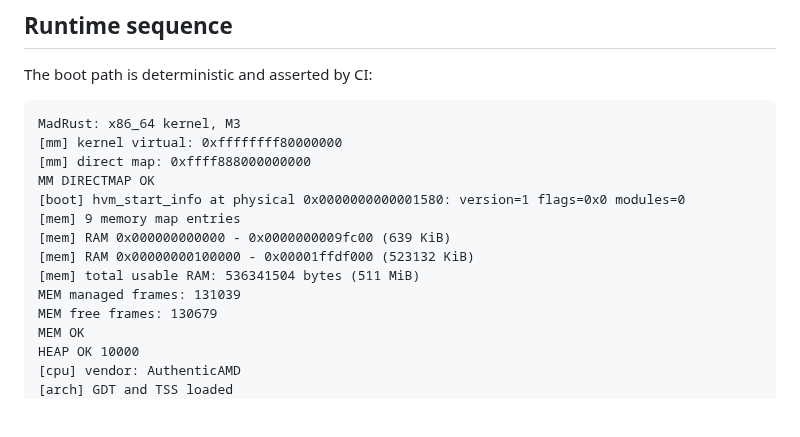
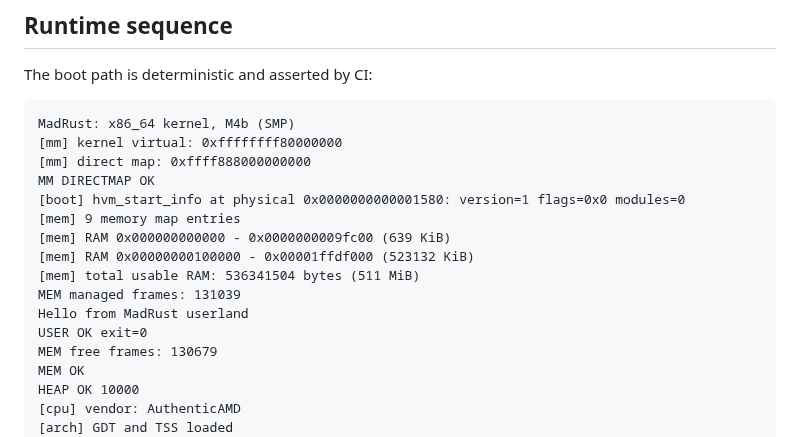
Before and after one commit to NicolasBecasAzagra/MadRust, a Markdown page: docs/BOOT.md, the part around the change. GitHub-like rendering; blank space fills up the shorter version.

````diff
--- a/docs/BOOT.md
+++ b/docs/BOOT.md
@@ -170,7 +170,7 @@ The kernel loads a user program and enters ring 3 with it:
 The boot path is deterministic and asserted by CI:
 
 ```text
-MadRust: x86_64 kernel, M3
+MadRust: x86_64 kernel, M4b (SMP)
 [mm] kernel virtual: 0xffffffff80000000
 [mm] direct map: 0xffff888000000000
 MM DIRECTMAP OK
@@ -180,6 +180,8 @@ MM DIRECTMAP OK
 [mem] RAM 0x00000000100000 - 0x00001ffdf000 (523132 KiB)
 [mem] total usable RAM: 536341504 bytes (511 MiB)
 MEM managed frames: 131039
+Hello from MadRust userland
+USER OK exit=0
 MEM free frames: 130679
 MEM OK
 HEAP OK 10000
````
Also changed, not shown: REPORT.md (+6 -3 lines), docs/VM-SETUP.md (+4 -4 lines).
